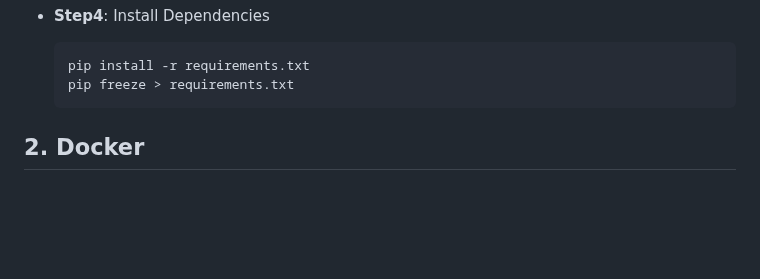
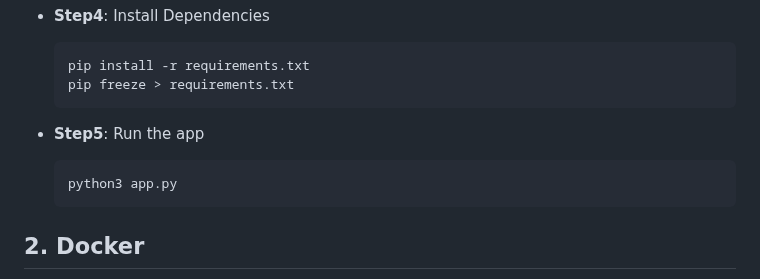
Before and after one commit to BolaWagdy/QR-flask-app, a Markdown page: README.md, the part around the change. Rendered like a GitHub page; blank space fills up the shorter version.

````diff
--- a/README.md
+++ b/README.md
@@ -105,6 +105,10 @@
     ```bash
     pip install -r requirements.txt
     pip freeze > requirements.txt
+    ```
+-  **Step5**: Run the app
+    ```bash
+    python3 app.py
     ```
 
 ## 2. Docker
````
